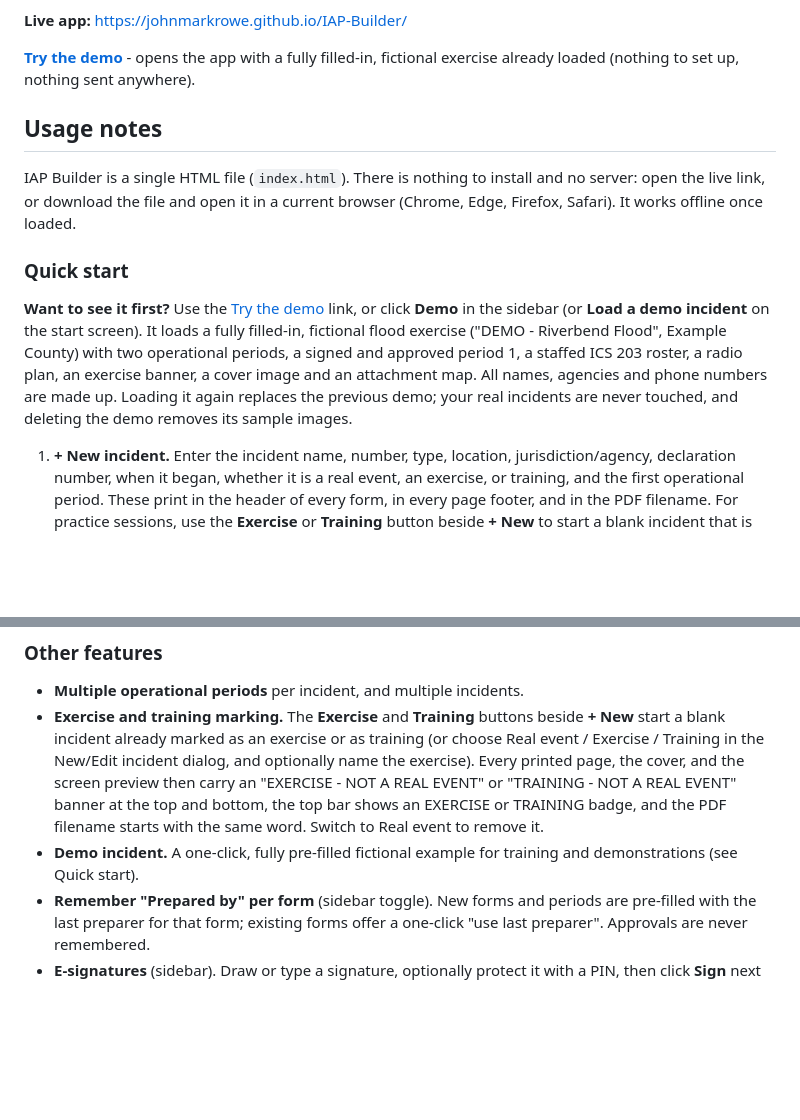
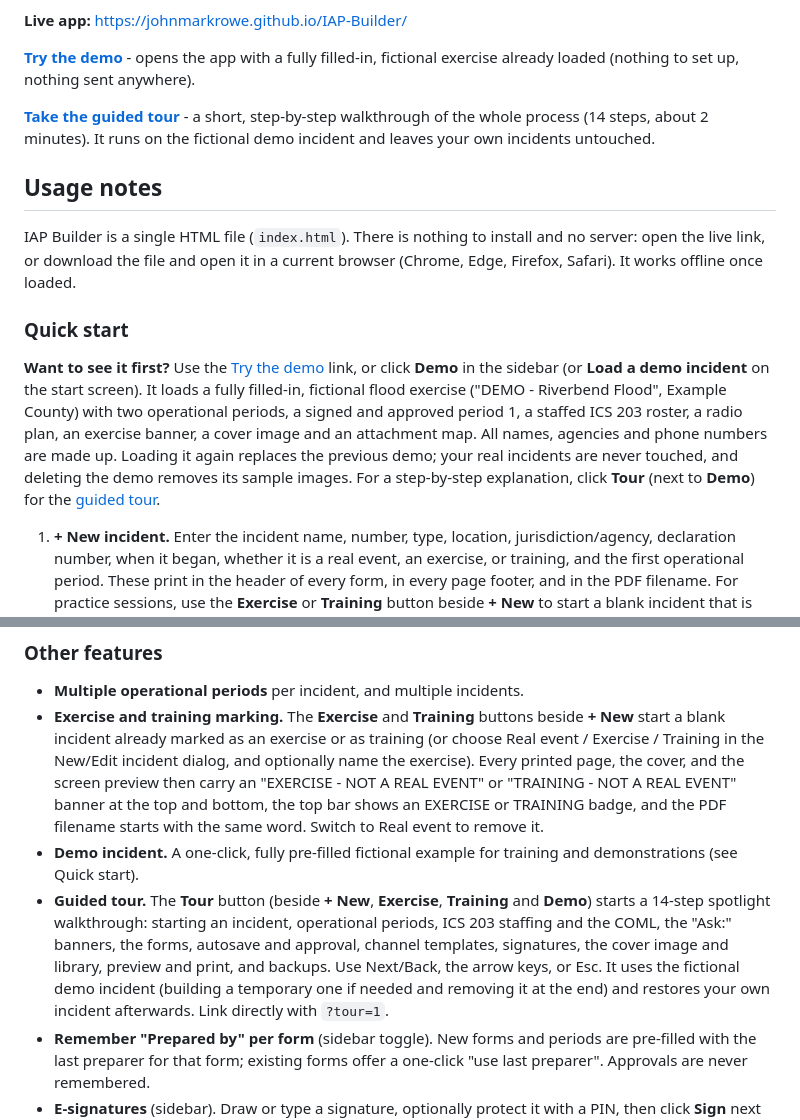
Before and after one commit to JohnMarkRowe/IAP-Builder, a Markdown page: README.md, 2 parts joined by grey strips. Rendered like a GitHub page; blank space fills up the shorter version.

Commit message:
Update README for guided tour
Co-Authored-By: Claude Sonnet 5.5 <noreply@anthropic.com>

```diff
--- a/README.md
+++ b/README.md
@@ -3,6 +3,8 @@ Builds, maintains, allows printing, an Incident Action Plan.  It is fairly speci
 **Live app:** https://johnmarkrowe.github.io/IAP-Builder/
 
 **[Try the demo](https://johnmarkrowe.github.io/IAP-Builder/?demo=1)** - opens the app with a fully filled-in, fictional exercise already loaded (nothing to set up, nothing sent anywhere).
+
+**[Take the guided tour](https://johnmarkrowe.github.io/IAP-Builder/?tour=1)** - a short, step-by-step walkthrough of the whole process (14 steps, about 2 minutes). It runs on the fictional demo incident and leaves your own incidents untouched.
 
 ## Usage notes
 
@@ -10,7 +12,7 @@ IAP Builder is a single HTML file (`index.html`). There is nothing to install an
 
 ### Quick start
 
-**Want to see it first?** Use the [Try the demo](https://johnmarkrowe.github.io/IAP-Builder/?demo=1) link, or click **Demo** in the sidebar (or **Load a demo incident** on the start screen). It loads a fully filled-in, fictional flood exercise ("DEMO - Riverbend Flood", Example County) with two operational periods, a signed and approved period 1, a staffed ICS 203 roster, a radio plan, an exercise banner, a cover image and an attachment map. All names, agencies and phone numbers are made up. Loading it again replaces the previous demo; your real incidents are never touched, and deleting the demo removes its sample images.
+**Want to see it first?** Use the [Try the demo](https://johnmarkrowe.github.io/IAP-Builder/?demo=1) link, or click **Demo** in the sidebar (or **Load a demo incident** on the start screen). It loads a fully filled-in, fictional flood exercise ("DEMO - Riverbend Flood", Example County) with two operational periods, a signed and approved period 1, a staffed ICS 203 roster, a radio plan, an exercise banner, a cover image and an attachment map. All names, agencies and phone numbers are made up. Loading it again replaces the previous demo; your real incidents are never touched, and deleting the demo removes its sample images. For a step-by-step explanation, click **Tour** (next to **Demo**) for the [guided tour](https://johnmarkrowe.github.io/IAP-Builder/?tour=1).
 
 1. **+ New incident.** Enter the incident name, number, type, location, jurisdiction/agency, declaration number, when it began, whether it is a real event, an exercise, or training, and the first operational period. These print in the header of every form, in every page footer, and in the PDF filename. For practice sessions, use the **Exercise** or **Training** button beside **+ New** to start a blank incident that is already marked accordingly.
 2. **Fill in ICS 203 first.** Mark each position *Filled*, *Not activated*, or *Needed - unfilled* and enter a name, agency and contact. Every other form then shows an **Ask:** banner naming who owns that information (for example the COML for ICS 205/205A/217A/309). If the owner is not filled, the banner says so and names the fallback.
@@ -54,6 +56,7 @@ On any ICS 217A, template buttons add rows, and **Copy these channels into ICS 2
 - **Multiple operational periods** per incident, and multiple incidents.
 - **Exercise and training marking.** The **Exercise** and **Training** buttons beside **+ New** start a blank incident already marked as an exercise or as training (or choose Real event / Exercise / Training in the New/Edit incident dialog, and optionally name the exercise). Every printed page, the cover, and the screen preview then carry an "EXERCISE - NOT A REAL EVENT" or "TRAINING - NOT A REAL EVENT" banner at the top and bottom, the top bar shows an EXERCISE or TRAINING badge, and the PDF filename starts with the same word. Switch to Real event to remove it.
 - **Demo incident.** A one-click, fully pre-filled fictional example for training and demonstrations (see Quick start).
+- **Guided tour.** The **Tour** button (beside **+ New**, **Exercise**, **Training** and **Demo**) starts a 14-step spotlight walkthrough: starting an incident, operational periods, ICS 203 staffing and the COML, the "Ask:" banners, the forms, autosave and approval, channel templates, signatures, the cover image and library, preview and print, and backups. Use Next/Back, the arrow keys, or Esc. It uses the fictional demo incident (building a temporary one if needed and removing it at the end) and restores your own incident afterwards. Link directly with `?tour=1`.
 - **Remember "Prepared by" per form** (sidebar toggle). New forms and periods are pre-filled with the last preparer for that form; existing forms offer a one-click "use last preparer". Approvals are never remembered.
 - **E-signatures** (sidebar). Draw or type a signature, optionally protect it with a PIN, then click **Sign** next to a signature field. Each signature is time-stamped. If the form body is edited afterwards, the signature is flagged on screen, in print, and in the readiness checks.
 - **Backup / restore:** Export backup and Import in the sidebar (includes the image library).
```
